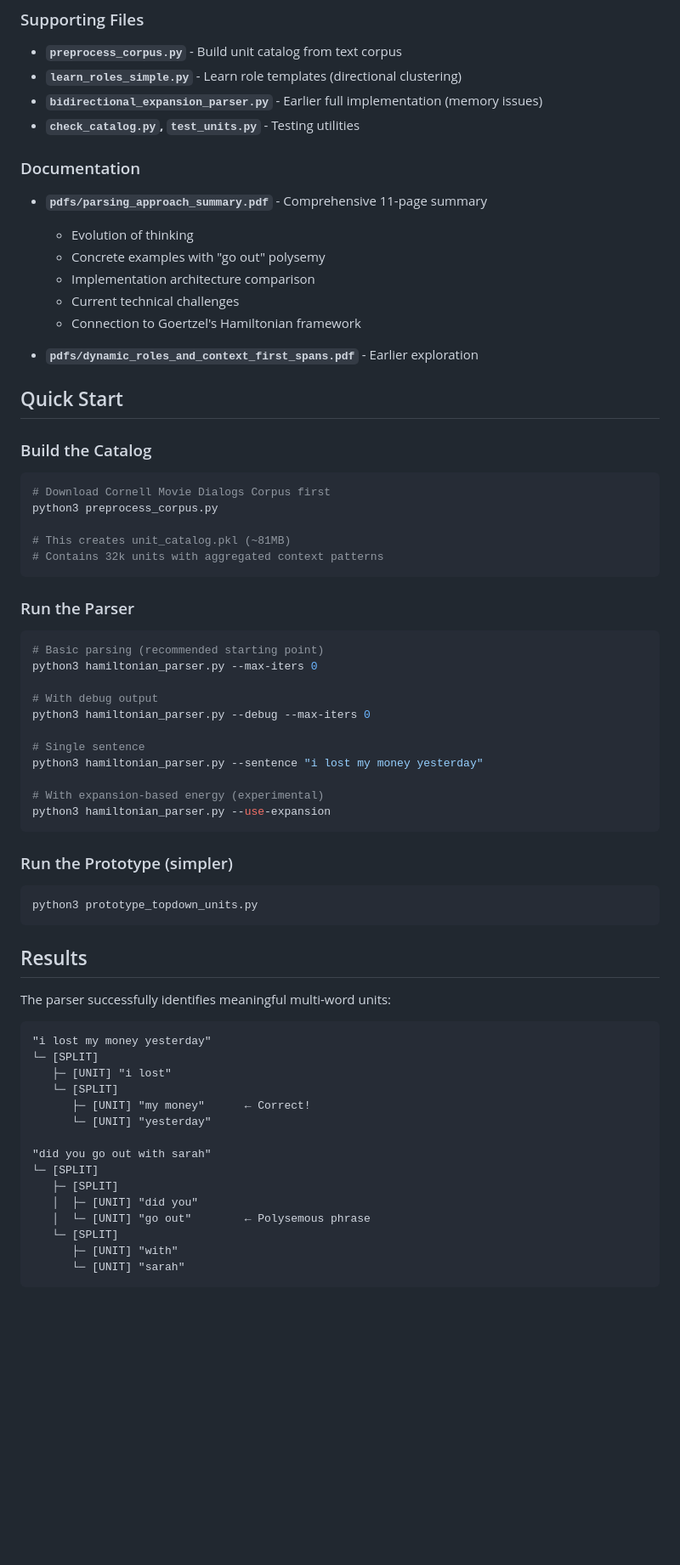
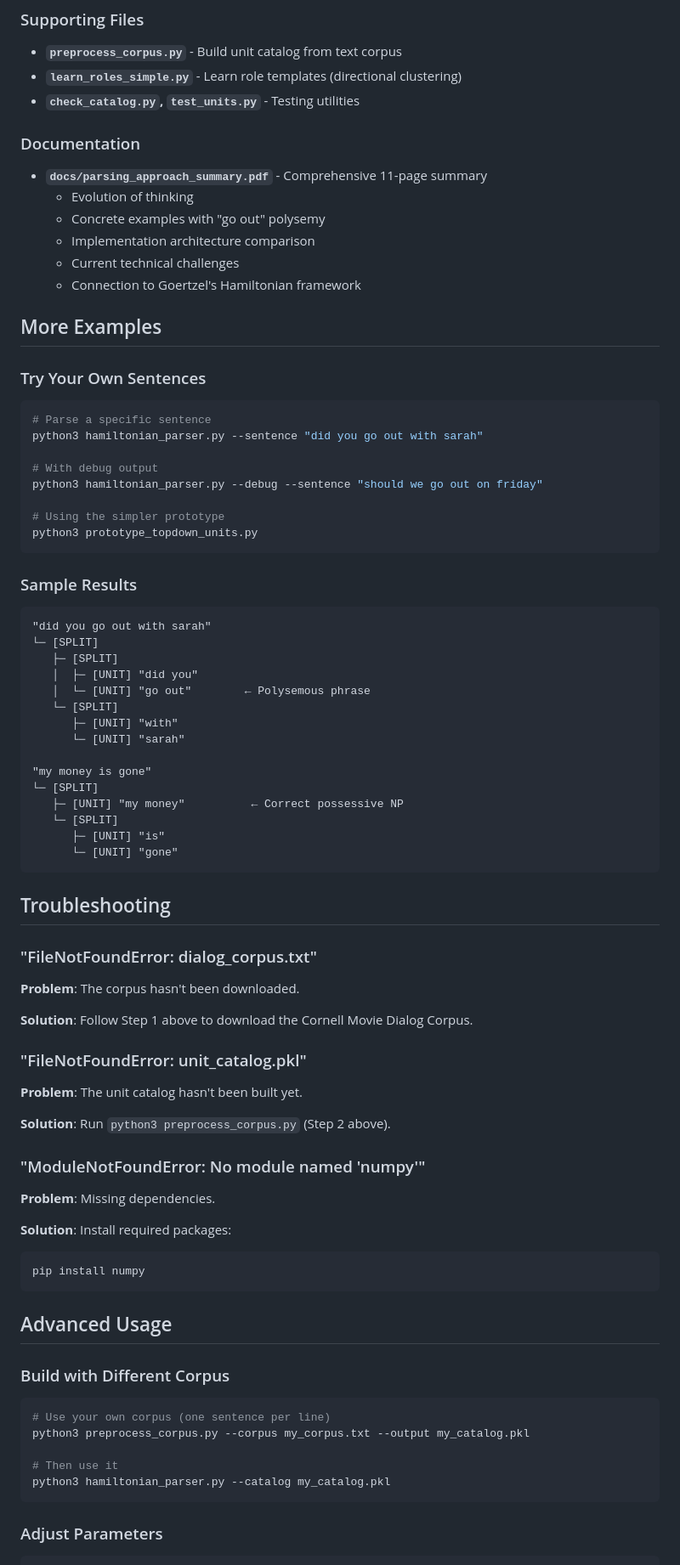
Before and after one commit to charliederr/causal-hnet, a Markdown page: README_SUBSTITUTION_PARSING.md, the part around one of its changes. Shown at 85% size. GitHub-like rendering; blank space fills up the shorter version.

````diff
--- a/README_SUBSTITUTION_PARSING.md
+++ b/README_SUBSTITUTION_PARSING.md
@@ -73,66 +141,35 @@ Test spans as units BEFORE attempting to split them (unlike bottom-up approaches
 
 - **`preprocess_corpus.py`** - Build unit catalog from text corpus
 - **`learn_roles_simple.py`** - Learn role templates (directional clustering)
-- **`bidirectional_expansion_parser.py`** - Earlier full implementation (memory issues)
 - **`check_catalog.py`, `test_units.py`** - Testing utilities
 
 ### Documentation
 
-- **`pdfs/parsing_approach_summary.pdf`** - Comprehensive 11-page summary
+- **`docs/parsing_approach_summary.pdf`** - Comprehensive 11-page summary
   - Evolution of thinking
   - Concrete examples with "go out" polysemy
   - Implementation architecture comparison
   - Current technical challenges
   - Connection to Goertzel's Hamiltonian framework
 
-- **`pdfs/dynamic_roles_and_context_first_spans.pdf`** - Earlier exploration
+## More Examples
 
-## Quick Start
-
-### Build the Catalog
+### Try Your Own Sentences
 
 ```bash
-# Download Cornell Movie Dialogs Corpus first
-python3 preprocess_corpus.py
-
-# This creates unit_catalog.pkl (~81MB)
-# Contains 32k units with aggregated context patterns
-```
-
-### Run the Parser
-
-```bash
-# Basic parsing (recommended starting point)
-python3 hamiltonian_parser.py --max-iters 0
+# Parse a specific sentence
+python3 hamiltonian_parser.py --sentence "did you go out with sarah"
 
 # With debug output
-python3 hamiltonian_parser.py --debug --max-iters 0
+python3 hamiltonian_parser.py --debug --sentence "should we go out on friday"
 
-# Single sentence
-python3 hamiltonian_parser.py --sentence "i lost my money yesterday"
-
-# With expansion-based energy (experimental)
-python3 hamiltonian_parser.py --use-expansion
-```
-
-### Run the Prototype (simpler)
-
-```bash
+# Using the simpler prototype
 python3 prototype_topdown_units.py
 ```
 
-## Results
-
-The parser successfully identifies meaningful multi-word units:
+### Sample Results
 
 ```
-"i lost my money yesterday"
-└─ [SPLIT]
-   ├─ [UNIT] "i lost"
-   └─ [SPLIT]
-      ├─ [UNIT] "my money"      ← Correct!
-      └─ [UNIT] "yesterday"
-
 "did you go out with sarah"
 └─ [SPLIT]
    ├─ [SPLIT]
@@ -141,3 +178,49 @@ The parser successfully identifies meaningful multi-word units:
    └─ [SPLIT]
       ├─ [UNIT] "with"
       └─ [UNIT] "sarah"
+
+"my money is gone"
+└─ [SPLIT]
+   ├─ [UNIT] "my money"          ← Correct possessive NP
+   └─ [SPLIT]
+      ├─ [UNIT] "is"
+      └─ [UNIT] "gone"
+```
+
+## Troubleshooting
+
+### "FileNotFoundError: dialog_corpus.txt"
+
+**Problem**: The corpus hasn't been downloaded.
+
+**Solution**: Follow Step 1 above to download the Cornell Movie Dialog Corpus.
+
+### "FileNotFoundError: unit_catalog.pkl"
+
+**Problem**: The unit catalog hasn't been built yet.
+
+**Solution**: Run `python3 preprocess_corpus.py` (Step 2 above).
+
+### "ModuleNotFoundError: No module named 'numpy'"
+
+**Problem**: Missing dependencies.
+
+**Solution**: Install required packages:
+```bash
+pip install numpy
+```
+
+## Advanced Usage
+
+### Build with Different Corpus
+
+```bash
+# Use your own corpus (one sentence per line)
+python3 preprocess_corpus.py --corpus my_corpus.txt --output my_catalog.pkl
+
+# Then use it
+python3 hamiltonian_parser.py --catalog my_catalog.pkl
+```
+
+### Adjust Parameters
+
````
Also changed, not shown: other parts of README_SUBSTITUTION_PARSING.md (+94 -15 lines).
